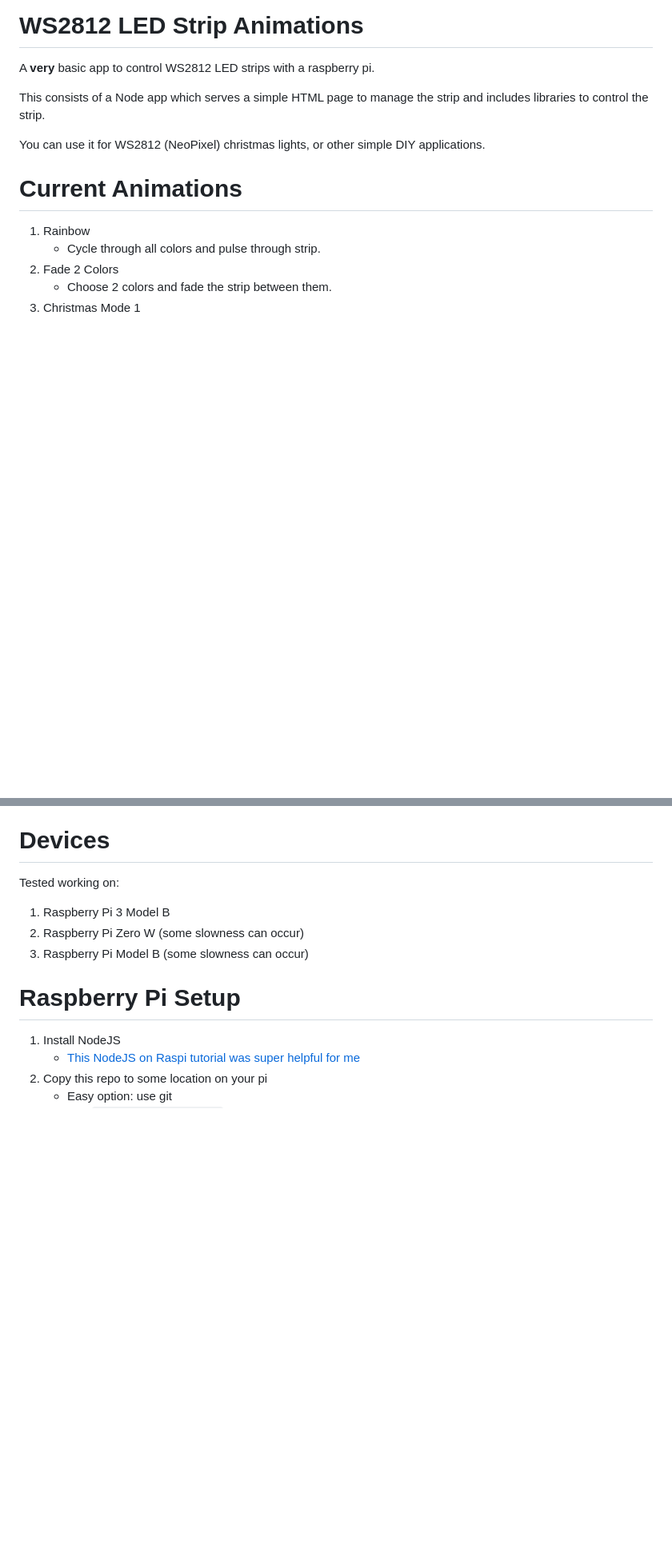
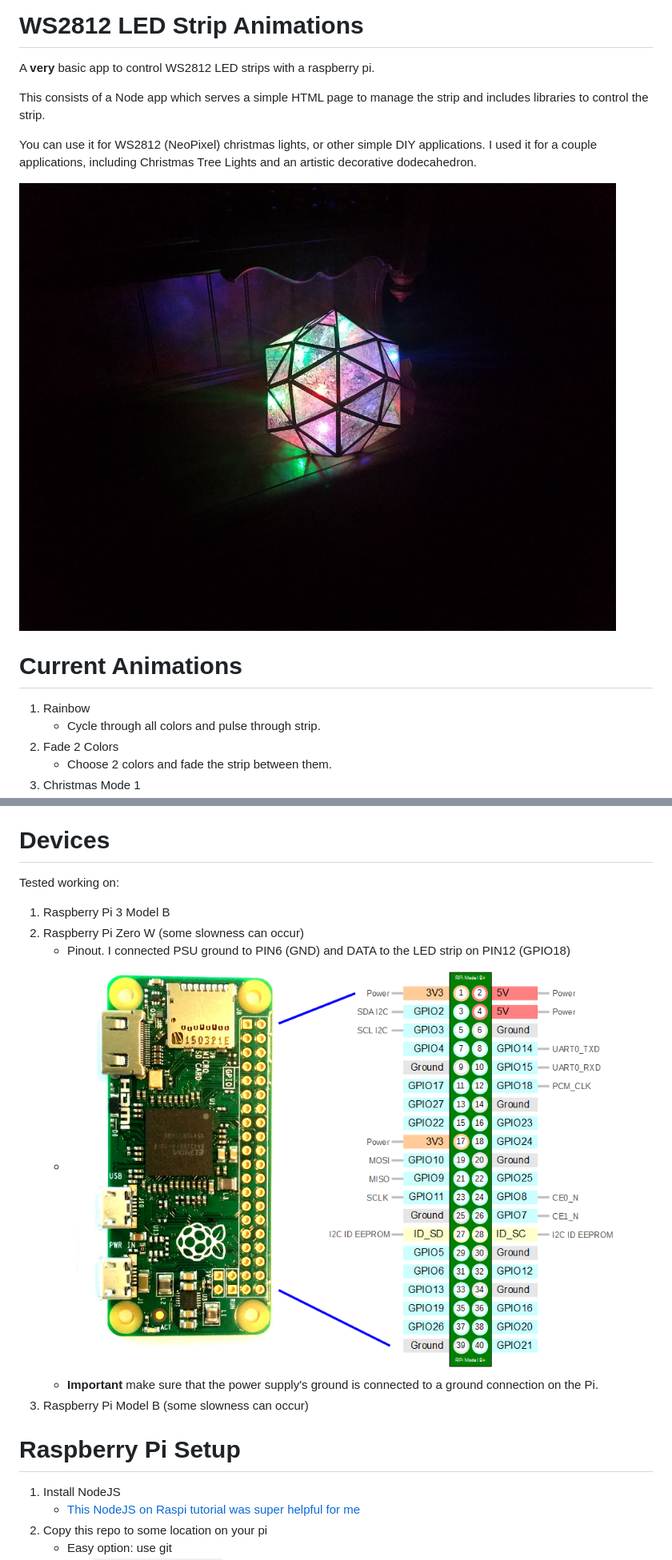
Before and after one commit to luxdvie/WS2812Controller, a Markdown page: README.md, 2 parts joined by grey strips. Shown: that part at 80% size. Rendered like a GitHub page; pictures changed too: images/cube.jpg (added), images/pi-zero-pinout.png (added); blank space fills up the shorter version.

Commit message:
Improve README and add images

```diff
--- a/README.md
+++ b/README.md
@@ -4,7 +4,9 @@ A **very** basic app to control WS2812 LED strips with a raspberry pi.
 
 This consists of a Node app which serves a simple HTML page to manage the strip and includes libraries to control the strip.
 
-You can use it for WS2812 (NeoPixel) christmas lights, or other simple DIY applications.
+You can use it for WS2812 (NeoPixel) christmas lights, or other simple DIY applications. I used it for a couple applications, including Christmas Tree Lights and an artistic decorative dodecahedron.
+
+![cubeeee](./images/cube.jpg)
 
 # Current Animations
 
@@ -44,6 +47,9 @@ Connect your raspi according to those instructions. I have been using my Pi's wi
 Tested working on:
   1) Raspberry Pi 3 Model B
   2) Raspberry Pi Zero W (some slowness can occur)
+     -  Pinout. I connected PSU ground to PIN6 (GND) and DATA to the LED strip on PIN12 (GPIO18)
+     -  ![pi-zero-pinout](./images/pi-zero-pinout.png)
+     -  **Important** make sure that the power supply's ground is connected to a ground connection on the Pi.
   3) Raspberry Pi Model B (some slowness can occur)
 
 # Raspberry Pi Setup
```
Also changed, not shown: other parts of README.md (+2 -1 lines), images/led_strips_raspi_NeoPixel_Diode_bb.jpg (added).
